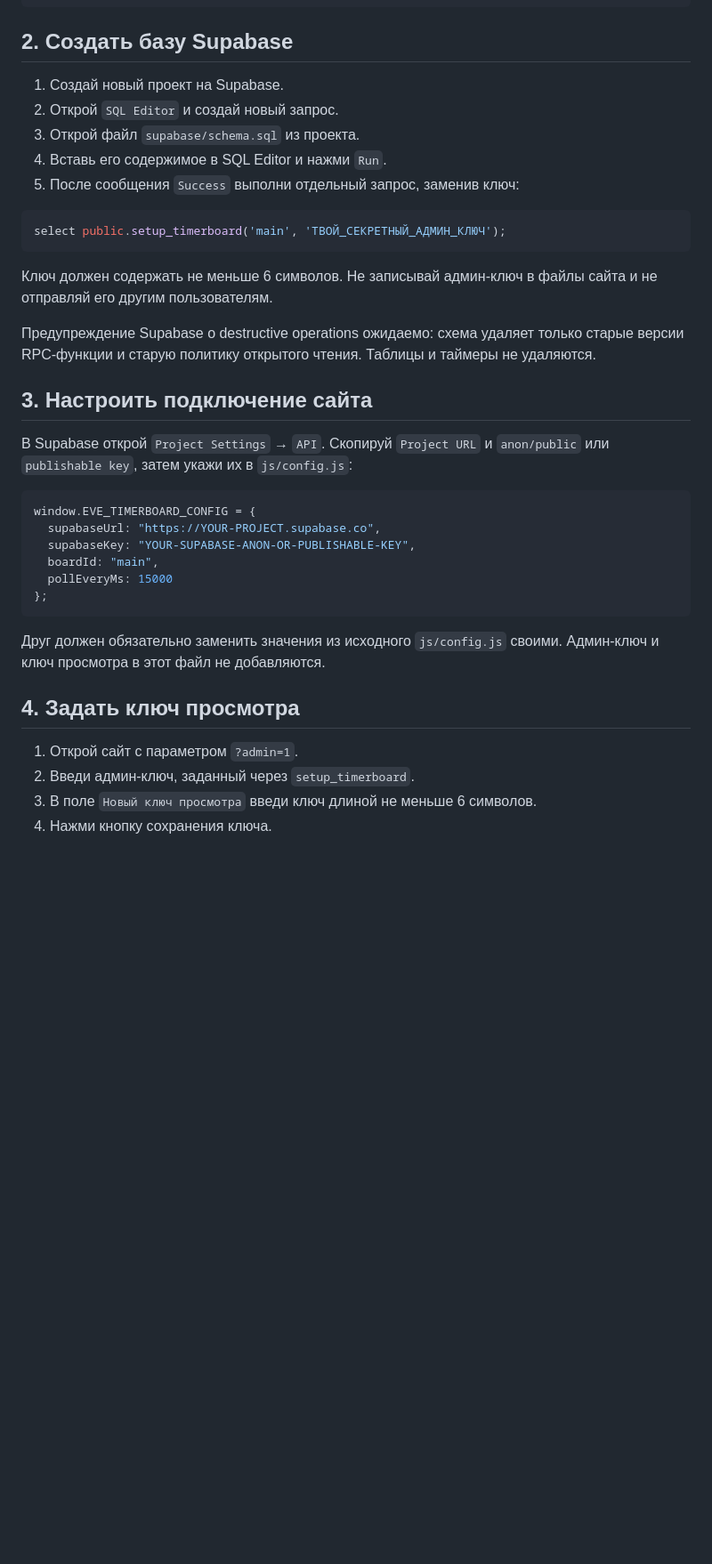
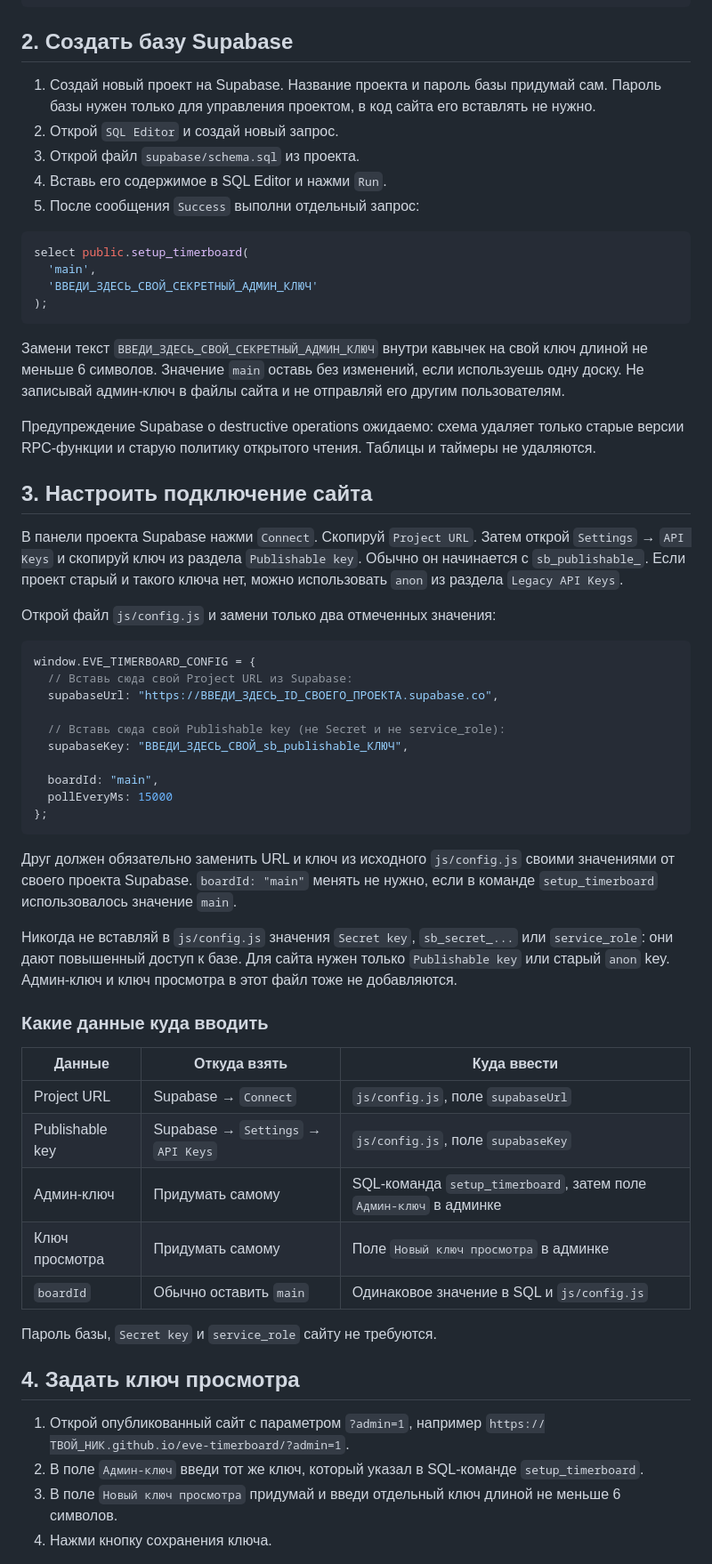
Before and after one commit to Nightcor157/eve-timerboard, a Markdown page: README.md, the part around the change. Shown at 89% size. Rendered like a GitHub page; blank space fills up the shorter version.

Commit message:
уточнил настройку Supabase в инструкции

````diff
--- a/README.md
+++ b/README.md
@@ -50,18 +50,25 @@ cd eve-timerboard
 
 ## 2. Создать базу Supabase
 
-1. Создай новый проект на Supabase.
+1. Создай новый проект на Supabase. Название проекта и пароль базы придумай
+   сам. Пароль базы нужен только для управления проектом, в код сайта его
+   вставлять не нужно.
 2. Открой `SQL Editor` и создай новый запрос.
 3. Открой файл `supabase/schema.sql` из проекта.
 4. Вставь его содержимое в SQL Editor и нажми `Run`.
-5. После сообщения `Success` выполни отдельный запрос, заменив ключ:
+5. После сообщения `Success` выполни отдельный запрос:
 
 ```sql
-select public.setup_timerboard('main', 'ТВОЙ_СЕКРЕТНЫЙ_АДМИН_КЛЮЧ');
+select public.setup_timerboard(
+  'main',
+  'ВВЕДИ_ЗДЕСЬ_СВОЙ_СЕКРЕТНЫЙ_АДМИН_КЛЮЧ'
+);
 ```
 
-Ключ должен содержать не меньше 6 символов. Не записывай админ-ключ в файлы
-сайта и не отправляй его другим пользователям.
+Замени текст `ВВЕДИ_ЗДЕСЬ_СВОЙ_СЕКРЕТНЫЙ_АДМИН_КЛЮЧ` внутри кавычек на свой
+ключ длиной не меньше 6 символов. Значение `main` оставь без изменений, если
+используешь одну доску. Не записывай админ-ключ в файлы сайта и не отправляй
+его другим пользователям.
 
 Предупреждение Supabase о destructive operations ожидаемо: схема удаляет
 только старые версии RPC-функции и старую политику открытого чтения. Таблицы и
@@ -69,26 +76,55 @@ select public.setup_timerboard('main', 'ТВОЙ_СЕКРЕТНЫЙ_АДМИН_
 
 ## 3. Настроить подключение сайта
 
-В Supabase открой `Project Settings` → `API`. Скопируй `Project URL` и
-`anon/public` или `publishable key`, затем укажи их в `js/config.js`:
+В панели проекта Supabase нажми `Connect`. Скопируй `Project URL`. Затем открой
+`Settings` → `API Keys` и скопируй ключ из раздела `Publishable key`. Обычно он
+начинается с `sb_publishable_`. Если проект старый и такого ключа нет, можно
+использовать `anon` из раздела `Legacy API Keys`.
+
+Открой файл `js/config.js` и замени только два отмеченных значения:
 
 ```js
 window.EVE_TIMERBOARD_CONFIG = {
-  supabaseUrl: "https://YOUR-PROJECT.supabase.co",
-  supabaseKey: "YOUR-SUPABASE-ANON-OR-PUBLISHABLE-KEY",
+  // Вставь сюда свой Project URL из Supabase:
+  supabaseUrl: "https://ВВЕДИ_ЗДЕСЬ_ID_СВОЕГО_ПРОЕКТА.supabase.co",
+
+  // Вставь сюда свой Publishable key (не Secret и не service_role):
+  supabaseKey: "ВВЕДИ_ЗДЕСЬ_СВОЙ_sb_publishable_КЛЮЧ",
+
   boardId: "main",
   pollEveryMs: 15000
 };
 ```
 
-Друг должен обязательно заменить значения из исходного `js/config.js` своими.
-Админ-ключ и ключ просмотра в этот файл не добавляются.
+Друг должен обязательно заменить URL и ключ из исходного `js/config.js` своими
+значениями от своего проекта Supabase. `boardId: "main"` менять не нужно, если
+в команде `setup_timerboard` использовалось значение `main`.
+
+Никогда не вставляй в `js/config.js` значения `Secret key`, `sb_secret_...` или
+`service_role`: они дают повышенный доступ к базе. Для сайта нужен только
+`Publishable key` или старый `anon` key. Админ-ключ и ключ просмотра в этот
+файл тоже не добавляются.
+
+### Какие данные куда вводить
+
+| Данные | Откуда взять | Куда ввести |
+|---|---|---|
+| Project URL | Supabase → `Connect` | `js/config.js`, поле `supabaseUrl` |
+| Publishable key | Supabase → `Settings` → `API Keys` | `js/config.js`, поле `supabaseKey` |
+| Админ-ключ | Придумать самому | SQL-команда `setup_timerboard`, затем поле `Админ-ключ` в админке |
+| Ключ просмотра | Придумать самому | Поле `Новый ключ просмотра` в админке |
+| `boardId` | Обычно оставить `main` | Одинаковое значение в SQL и `js/config.js` |
+
+Пароль базы, `Secret key` и `service_role` сайту не требуются.
 
 ## 4. Задать ключ просмотра
 
-1. Открой сайт с параметром `?admin=1`.
-2. Введи админ-ключ, заданный через `setup_timerboard`.
-3. В поле `Новый ключ просмотра` введи ключ длиной не меньше 6 символов.
+1. Открой опубликованный сайт с параметром `?admin=1`, например
+   `https://ТВОЙ_НИК.github.io/eve-timerboard/?admin=1`.
+2. В поле `Админ-ключ` введи тот же ключ, который указал в SQL-команде
+   `setup_timerboard`.
+3. В поле `Новый ключ просмотра` придумай и введи отдельный ключ длиной не
+   меньше 6 символов.
 4. Нажми кнопку сохранения ключа.
 
 После этого обычная страница доски откроется только после ввода ключа
````
